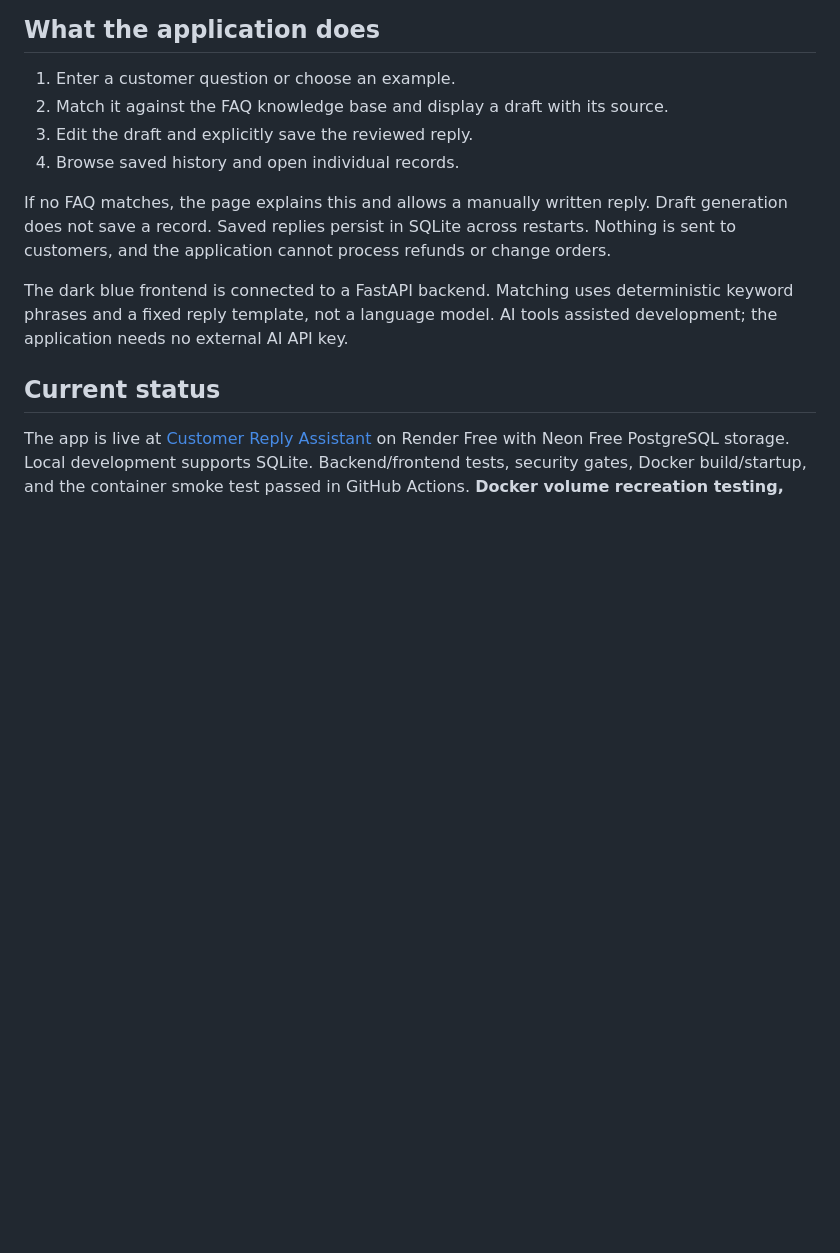
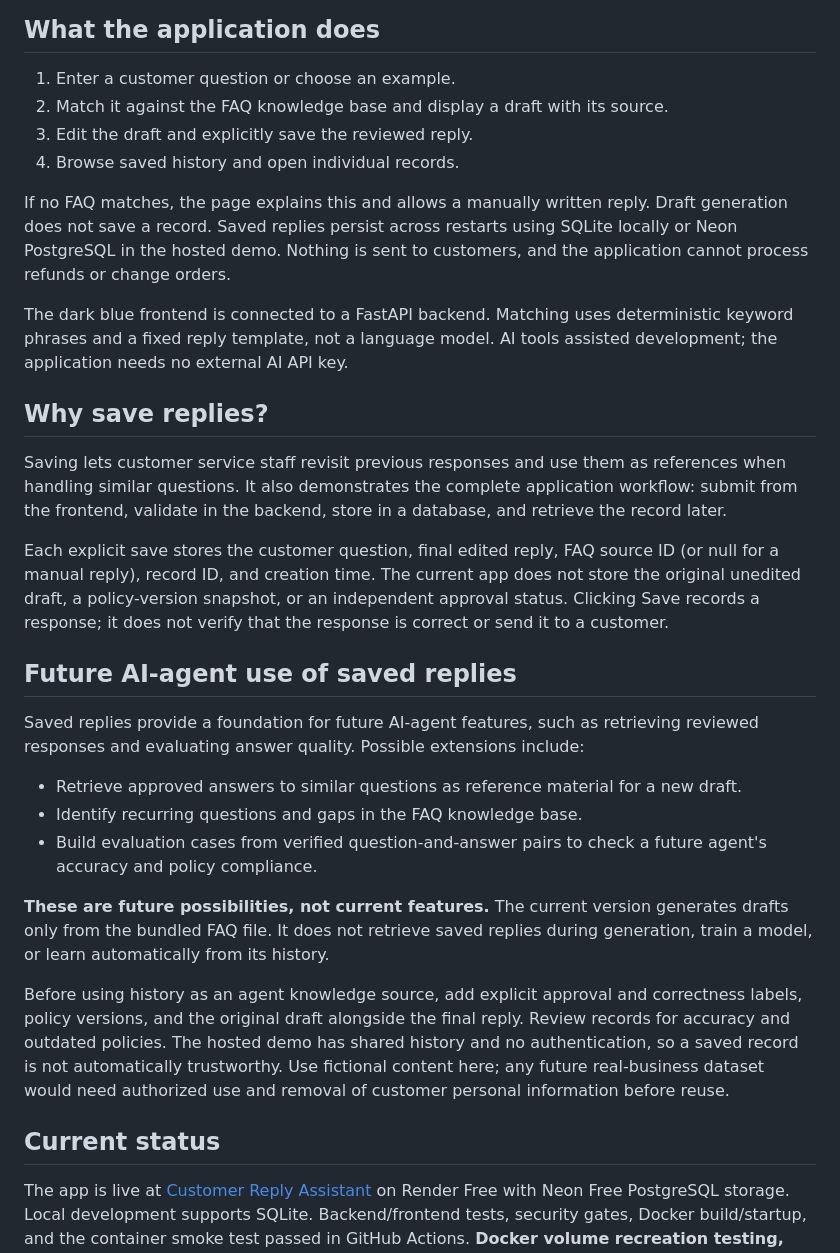
Before and after one commit to Muchai14/customer-reply-assistant, a Markdown page: README.md, the part around the change. Rendered like a GitHub page; blank space fills up the shorter version.

Commit message:
Explain saved replies and future AI-agent use in README

```diff
--- a/README.md
+++ b/README.md
@@ -11,9 +11,27 @@ The demo uses **Northstar Demo Store**, an entirely fictional shop. Its 12 FAQs
 3. Edit the draft and explicitly save the reviewed reply.
 4. Browse saved history and open individual records.
 
-If no FAQ matches, the page explains this and allows a manually written reply. Draft generation does not save a record. Saved replies persist in SQLite across restarts. Nothing is sent to customers, and the application cannot process refunds or change orders.
+If no FAQ matches, the page explains this and allows a manually written reply. Draft generation does not save a record. Saved replies persist across restarts using SQLite locally or Neon PostgreSQL in the hosted demo. Nothing is sent to customers, and the application cannot process refunds or change orders.
 
 The dark blue frontend is connected to a FastAPI backend. Matching uses deterministic keyword phrases and a fixed reply template, not a language model. AI tools assisted development; the application needs no external AI API key.
+
+## Why save replies?
+
+Saving lets customer service staff revisit previous responses and use them as references when handling similar questions. It also demonstrates the complete application workflow: submit from the frontend, validate in the backend, store in a database, and retrieve the record later.
+
+Each explicit save stores the customer question, final edited reply, FAQ source ID (or null for a manual reply), record ID, and creation time. The current app does not store the original unedited draft, a policy-version snapshot, or an independent approval status. Clicking Save records a response; it does not verify that the response is correct or send it to a customer.
+
+## Future AI-agent use of saved replies
+
+Saved replies provide a foundation for future AI-agent features, such as retrieving reviewed responses and evaluating answer quality. Possible extensions include:
+
+- Retrieve approved answers to similar questions as reference material for a new draft.
+- Identify recurring questions and gaps in the FAQ knowledge base.
+- Build evaluation cases from verified question-and-answer pairs to check a future agent's accuracy and policy compliance.
+
+**These are future possibilities, not current features.** The current version generates drafts only from the bundled FAQ file. It does not retrieve saved replies during generation, train a model, or learn automatically from its history.
+
+Before using history as an agent knowledge source, add explicit approval and correctness labels, policy versions, and the original draft alongside the final reply. Review records for accuracy and outdated policies. The hosted demo has shared history and no authentication, so a saved record is not automatically trustworthy. Use fictional content here; any future real-business dataset would need authorized use and removal of customer personal information before reuse.
 
 ## Current status
 
```
